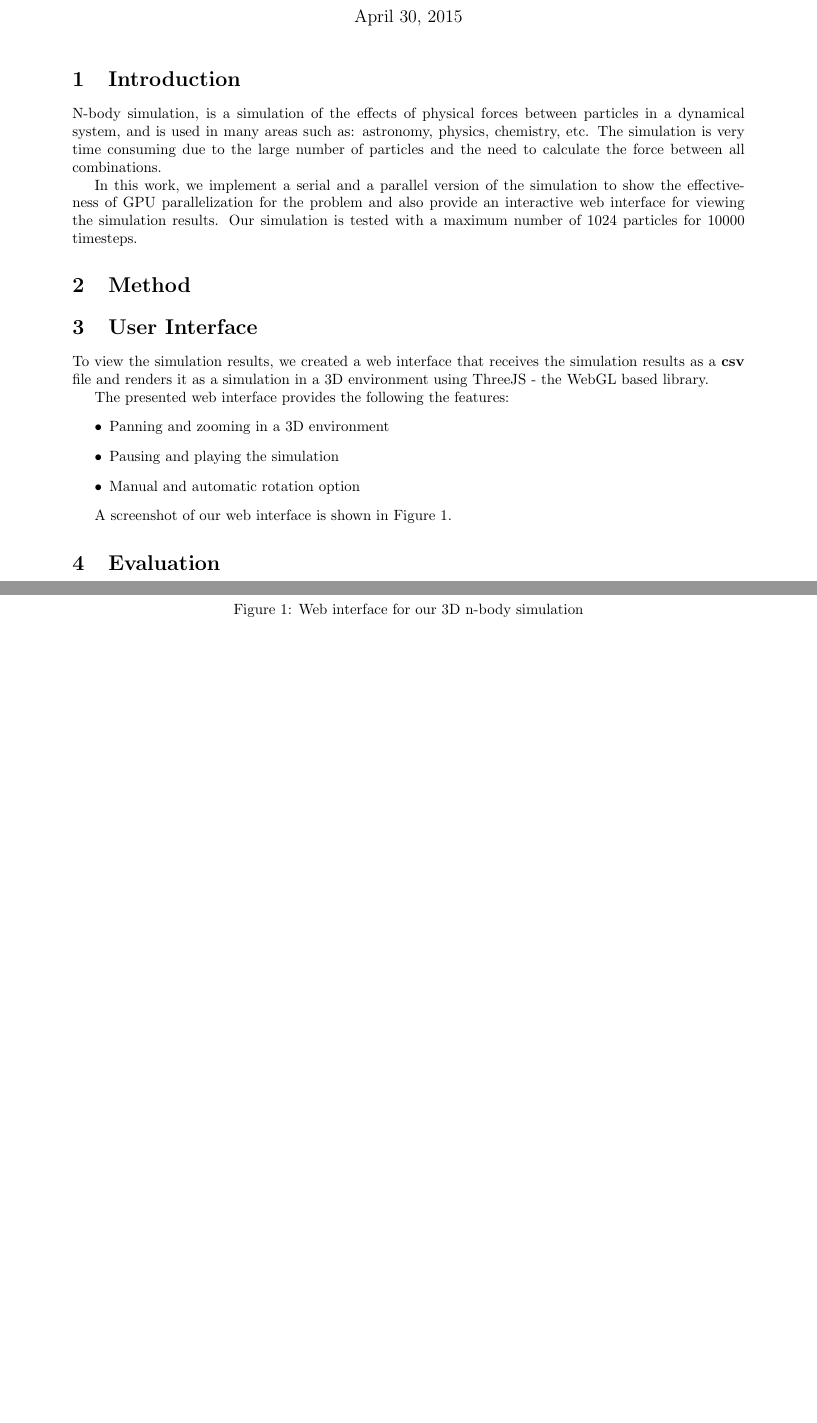
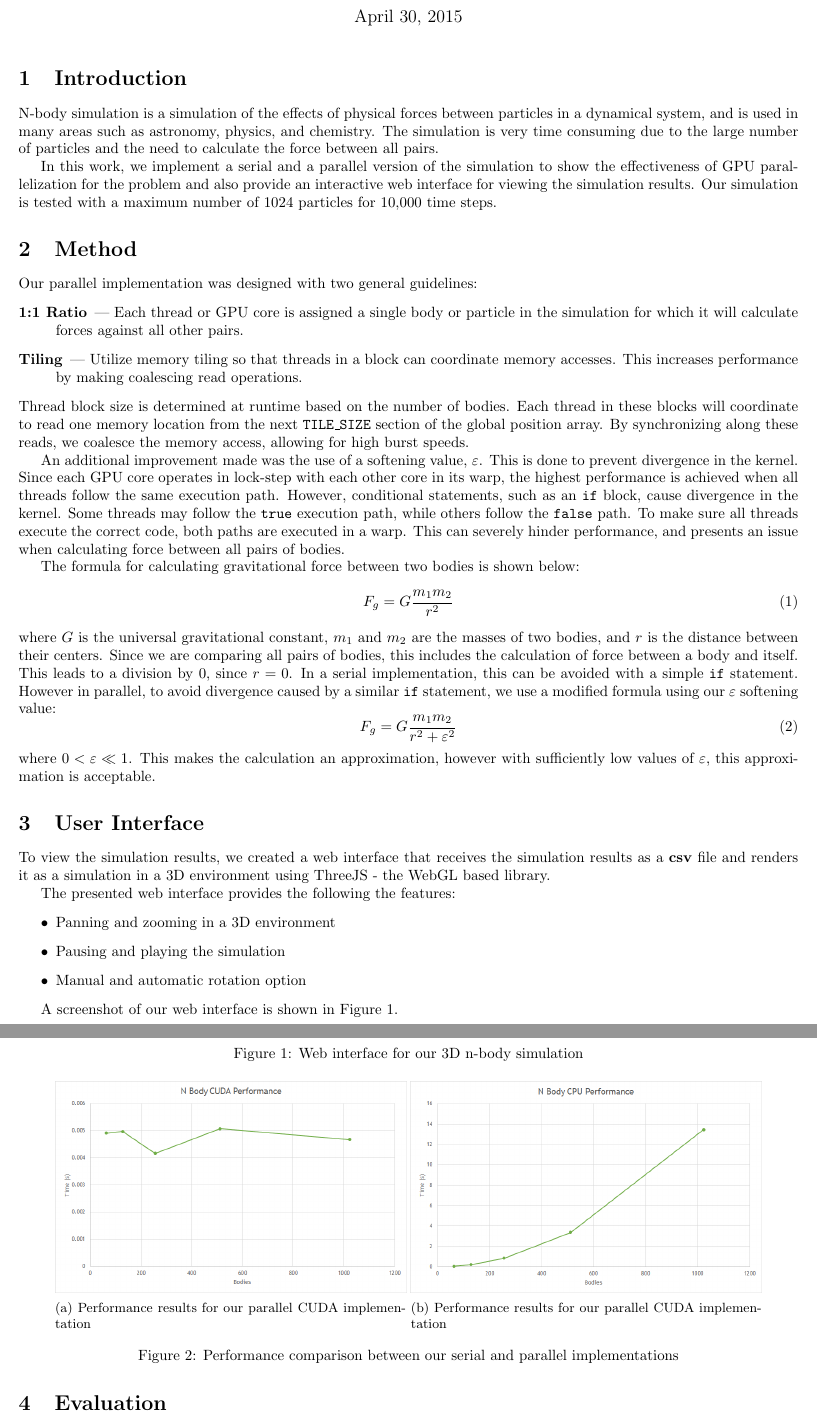
Before and after one commit to ahota/nobody, a LaTeX document (doc/report.tex): two parts of pages 1 and 2 of 12 before the commit and two parts of pages 1 and 2 of 9 after it, joined at a grey line, cut so that both start at the same text, the shorter picture padded with empty space. Compiled offline with pdfLaTeX.

Commit message:
Added method section about nbody simulation in CUDA

```diff
--- a/doc/report.tex
+++ b/doc/report.tex
@@ -6,7 +6,9 @@
 \usepackage{amssymb}
 \usepackage{graphicx}
 \usepackage{listings}
-\usepackage[margin=1in]{geometry}
+\usepackage[margin=0.5in]{geometry}
+\usepackage{caption}
+\usepackage{subcaption}
 \DeclareGraphicsExtensions{.pdf,.png,.jpg}
 
 
@@ -14,7 +16,8 @@
 \lstset{
 	frame=single,
 	breaklines=true,
-	postbreak=\raisebox{0ex}[0ex][0ex]{\ensuremath{\color{red}\hookrightarrow\space}}
+	postbreak=\raisebox{0ex}[0ex][0ex]{\ensuremath{\color{red}\hookrightarrow\space}},
+	basicstyle=\ttfamily\footnotesize
 	}
 	\lstdefinelanguage{numpy}{
 		keywords = {
@@ -36,10 +39,29 @@
 	\maketitle
 
 	\section{Introduction}
-	N-body simulation, is a simulation of the effects of physical forces between particles in a dynamical system, and is used in many areas such as: astronomy, physics, chemistry, etc. The simulation is very time consuming due to the large number of particles and the need to calculate the force between all combinations.
+	N-body simulation is a simulation of the effects of physical forces between particles in a dynamical system, and is used in many areas such as astronomy, physics, and chemistry. The simulation is very time consuming due to the large number of particles and the need to calculate the force between all pairs.
 
-	In this work, we implement a serial and a parallel version of the simulation to show the effectiveness of GPU parallelization for the problem and also provide an interactive web interface for viewing the simulation results. Our simulation is tested with a maximum number of 1024 particles for 10000 timesteps.
+	In this work, we implement a serial and a parallel version of the simulation to show the effectiveness of GPU parallelization for the problem and also provide an interactive web interface for viewing the simulation results. Our simulation is tested with a maximum number of 1024 particles for 10,000 time steps.
+
 	\section{Method}
+	Our parallel implementation was designed with two general guidelines:
+	\begin{description}
+		\item[1:1 Ratio] | Each thread or GPU core is assigned a single body or particle in the simulation for which it will calculate forces against all other pairs.
+		\item[Tiling] | Utilize memory tiling so that threads in a block can coordinate memory accesses. This increases performance by making coalescing read operations.
+	\end{description}
+	Thread block size is determined at runtime based on the number of bodies. Each thread in these blocks will coordinate to read one memory location from the next \texttt{TILE\_SIZE} section of the global position array. By synchronizing along these reads, we coalesce the memory access, allowing for high burst speeds.
+
+	An additional improvement made was the use of a softening value, $\varepsilon$. This is done to prevent divergence in the kernel. Since each GPU core operates in lock-step with each other core in its warp, the highest performance is achieved when all threads follow the same execution path. However, conditional statements, such as an \texttt{if} block, cause divergence in the kernel. Some threads may follow the \texttt{true} execution path, while others follow the \texttt{false} path. To make sure all threads execute the correct code, both paths are executed in a warp. This can severely hinder performance, and presents an issue when calculating force between all pairs of bodies.
+
+	The formula for calculating gravitational force between two bodies is shown below:
+	\begin{equation}
+	F_g = G\frac{m_1 m_2}{r^2}
+	\end{equation}
+	where $G$ is the universal gravitational constant, $m_1$ and $m_2$ are the masses of two bodies, and $r$ is the distance between their centers. Since we are comparing all pairs of bodies, this includes the calculation of force between a body and itself. This leads to a division by 0, since $r = 0$. In a serial implementation, this can be avoided with a simple \texttt{if} statement. However in parallel, to avoid divergence caused by a similar \texttt{if} statement, we use a modified formula using our $\varepsilon$ softening value:
+	\begin{equation}
+	F_g = G\frac{m_1 m_2}{r^2 + \varepsilon^2}
+	\end{equation}
+	where $0 < \varepsilon \ll 1$. This makes the calculation an approximation, however with sufficiently low values of $\varepsilon$, this approximation is acceptable.
 
 	\section{User Interface}
 	To view the simulation results, we created a web interface that receives the simulation results as a \textbf{csv} file and renders it as a simulation in a 3D environment using ThreeJS - the WebGL based library.
@@ -62,8 +84,22 @@
 	\section{Evaluation}
 	We tested our implementations on a machine with four Xeon CPUs and an Nvidia Quadro FX3800 GPU with 192 cores.
 
-	For evaluation, the runtime of the serial and parallel implementations are compared. The values used for the number of particles in this comparison were 64, 128, 256, 512 and 1024. The implementations created a simulation file for 10000 timesteps. The large number of timesteps simulated, provides a flexible way to increase or decrease the speed of the visualization if needed. The results are shown in \textbf{Figure [?]}.
-
+	For evaluation, the runtime of the serial and parallel implementations are compared. The values used for the number of particles in this comparison were 64, 128, 256, 512 and 1024. The implementations created a simulation file for 10000 timesteps. The large number of timesteps simulated, provides a flexible way to increase or decrease the speed of the visualization if needed. The results are shown in Figure \ref{perf}.
+	\begin{figure}
+		\centering
+		\begin{subfigure}[b]{0.45\textwidth}
+			\includegraphics[width=\textwidth]{nbody_cuda.png}
+			\caption{Performance results for our parallel CUDA implementation}
+			\label{nbody_cuda}
+		\end{subfigure}
+		\begin{subfigure}[b]{0.45\textwidth}
+			\includegraphics[width=\textwidth]{nbody_cpu.png}
+			\caption{Performance results for our parallel CUDA implementation}
+			\label{nbody_cpu}
+		\end{subfigure}
+		\caption{Performance comparison between our serial and parallel implementations}
+		\label{perf}
+	\end{figure}
 	\pagebreak
 
 	\section{Appendix A: Installation}
```
